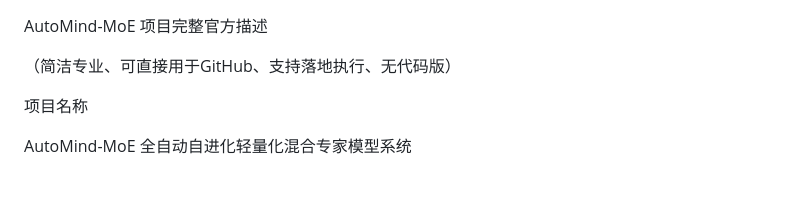
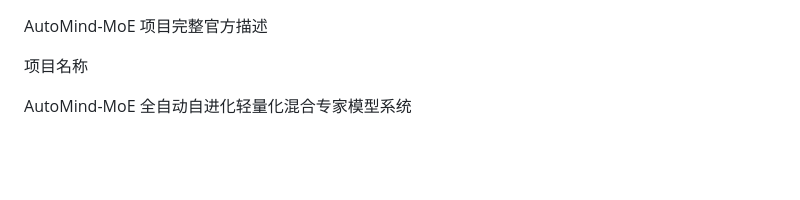
Before and after one commit to baishuiyuan/AutoMoEBox, a Markdown page: README.md, the part around the change. Rendered like a GitHub page; blank space fills up the shorter version.

```diff
--- a/README.md
+++ b/README.md
@@ -1,6 +1,4 @@
 AutoMind-MoE 项目完整官方描述
-
-（简洁专业、可直接用于GitHub、支持落地执行、无代码版）
 
 项目名称
 
```
